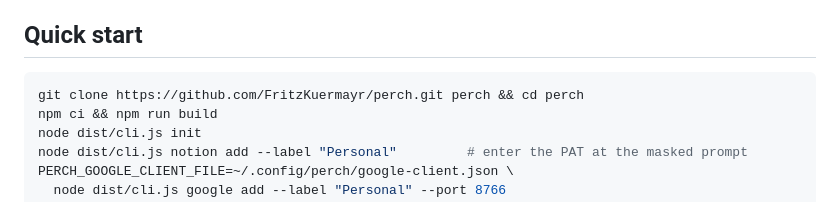
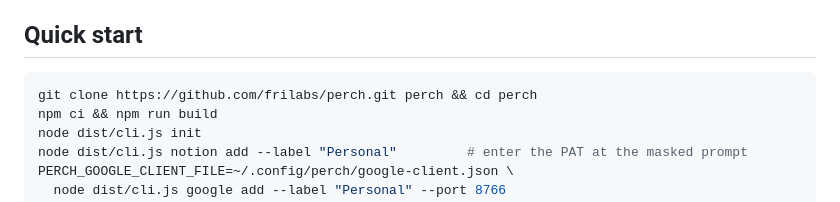
Before and after one commit to frilabs/perch, a Markdown page: README.md, the part around the change. Drawn GitHub-style.

Commit message:
docs: repository moved to github.com/frilabs/perch
Co-Authored-By: Claude Opus 5.5 <noreply@anthropic.com>

````diff
--- a/README.md
+++ b/README.md
@@ -89,7 +89,7 @@ Perch re-checks the grant before every tool call, so `perch client remove ID` ta
 ## Quick start
 
 ```bash
-git clone https://github.com/FritzKuermayr/perch.git perch && cd perch
+git clone https://github.com/frilabs/perch.git perch && cd perch
 npm ci && npm run build
 node dist/cli.js init
 node dist/cli.js notion add --label "Personal"         # enter the PAT at the masked prompt
````
Also changed, not shown: docs/SETUP.md (+1 -1 lines).
